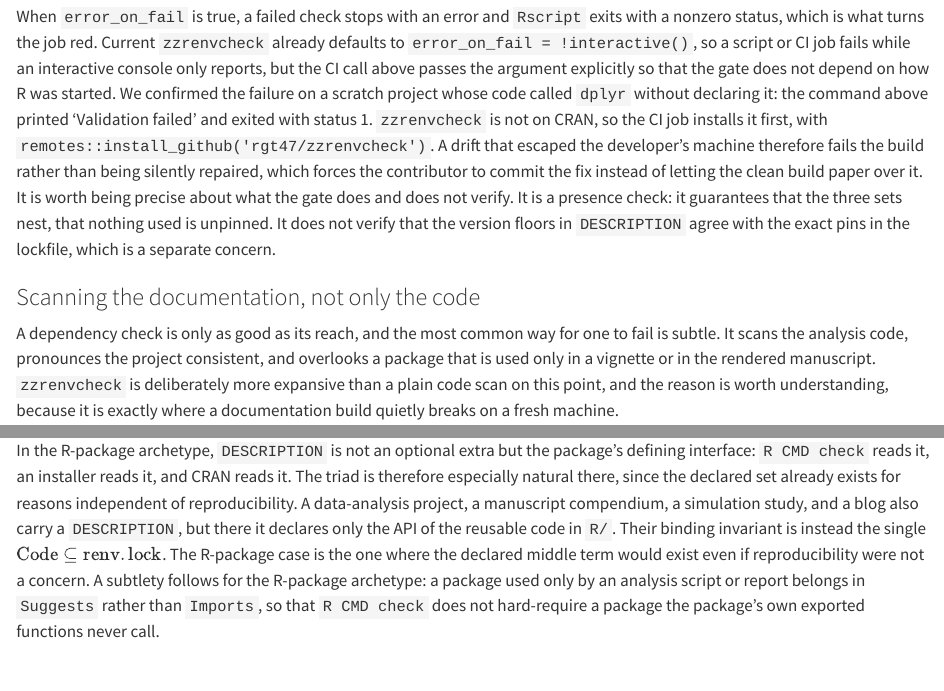
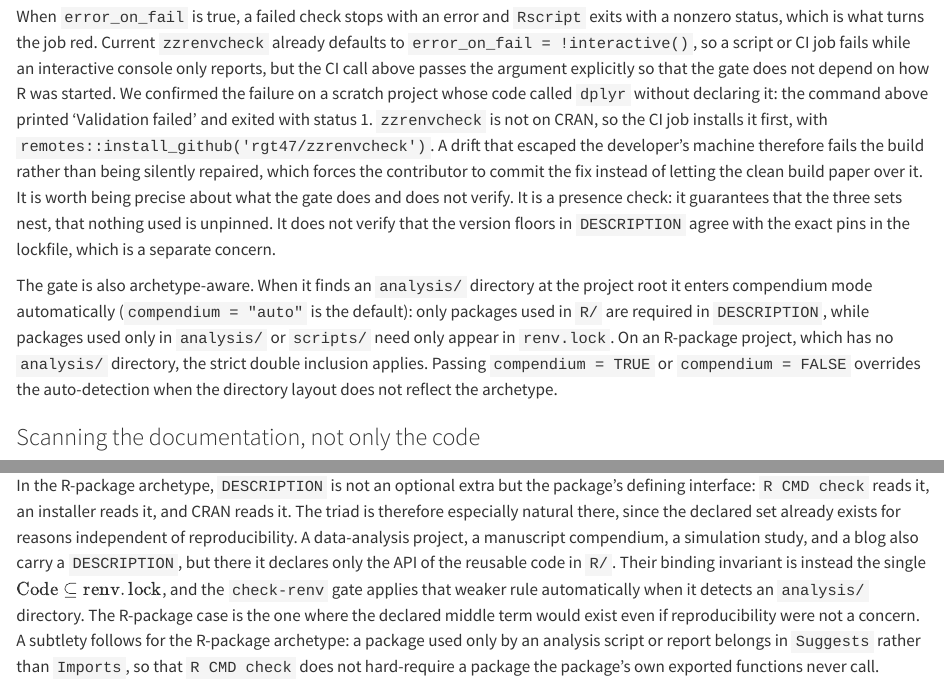
Before and after one commit to rgt47/reproducibility, a Quarto document (analysis/report/04-dependencies.qmd): the page in a window 1100 px wide, from 8580 px down, and a second part further down, joined at a grey line. Rendered offline with R 4.5, knitr and Pandoc in place of Quarto, with nearby package versions; the code chunks are not run, so their results and figures are left out.

Commit message:
ch04: document zzrenvcheck compendium-mode auto-detection
Add two passages to 04-dependencies.qmd:

1. After the 'what the gate verifies' paragraph: a new paragraph
   explaining that check_packages() enters compendium mode
   automatically when analysis/ exists (compendium = "auto"),
   requiring DESCRIPTION entries only for R/ packages while
   analysis/-only packages need only be in renv.lock; and that
   compendium = TRUE/FALSE overrides the auto-detection.

2. In 'The triad across archetypes': one sentence noting that the
   check-renv gate applies the weaker Code-subset-renv.lock rule
   automatically when it detects analysis/.

Reflects zzrenvcheck v0.10.0 behavior. Tests: 324/0.

```diff
--- a/analysis/report/04-dependencies.qmd
+++ b/analysis/report/04-dependencies.qmd
@@ -713,6 +713,18 @@ verify that the version floors in `DESCRIPTION` agree
 with the exact pins in the lockfile, which is a separate
 concern.
 
+The gate is also archetype-aware. When it finds an
+`analysis/` directory at the project root it enters
+compendium mode automatically (`compendium = "auto"` is
+the default): only packages used in `R/` are required
+in `DESCRIPTION`, while packages used only in
+`analysis/` or `scripts/` need only appear in
+`renv.lock`. On an R-package project, which has no
+`analysis/` directory, the strict double inclusion
+applies. Passing `compendium = TRUE` or
+`compendium = FALSE` overrides the auto-detection when
+the directory layout does not reflect the archetype.
+
 ### Scanning the documentation, not only the code
 
 A dependency check is only as good as its reach, and the
@@ -814,7 +826,9 @@ project, a manuscript compendium, a simulation study,
 and a blog also carry a `DESCRIPTION`, but there it
 declares only the API of the reusable code in `R/`.
 Their binding invariant is instead the single
-$\mathrm{Code} \subseteq \mathrm{renv.lock}$. The
+$\mathrm{Code} \subseteq \mathrm{renv.lock}$, and the
+`check-renv` gate applies that weaker rule automatically
+when it detects an `analysis/` directory. The
 R-package case is the one where the declared middle
 term would exist even if reproducibility were not a
 concern. A subtlety follows for the R-package
```
